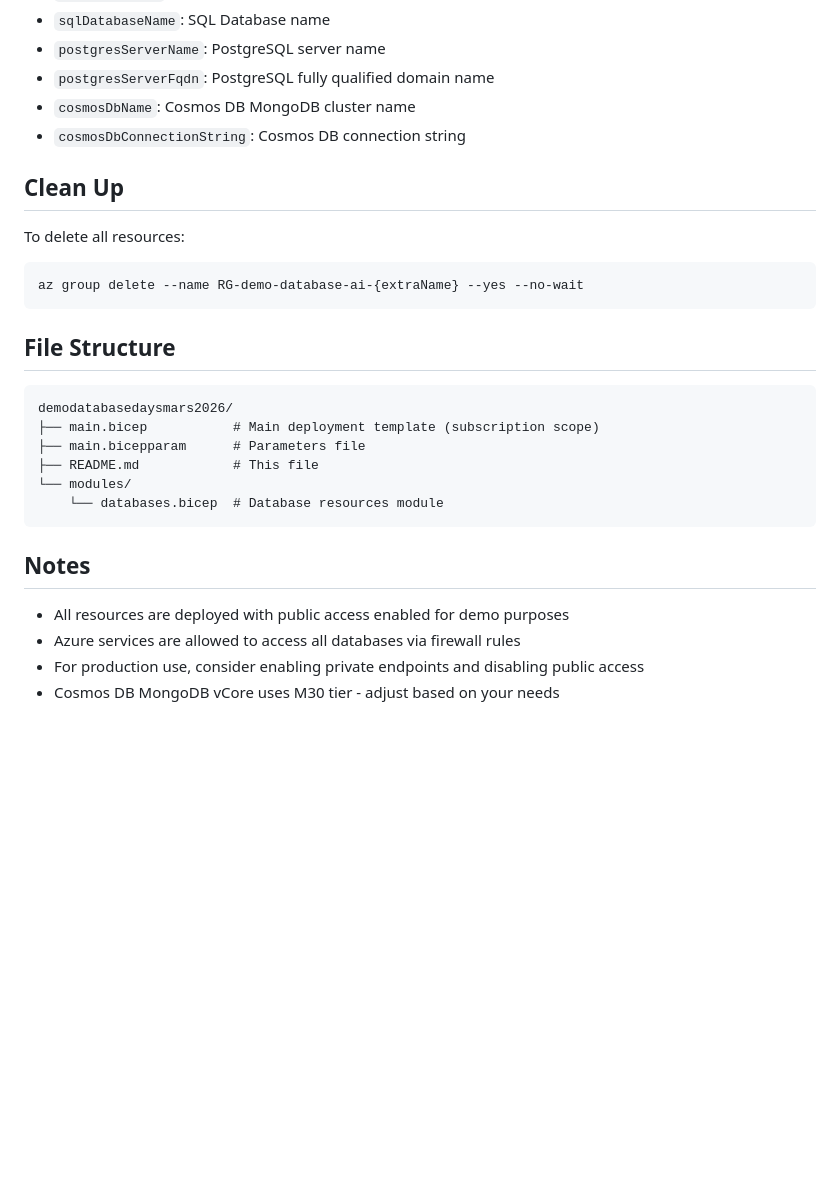
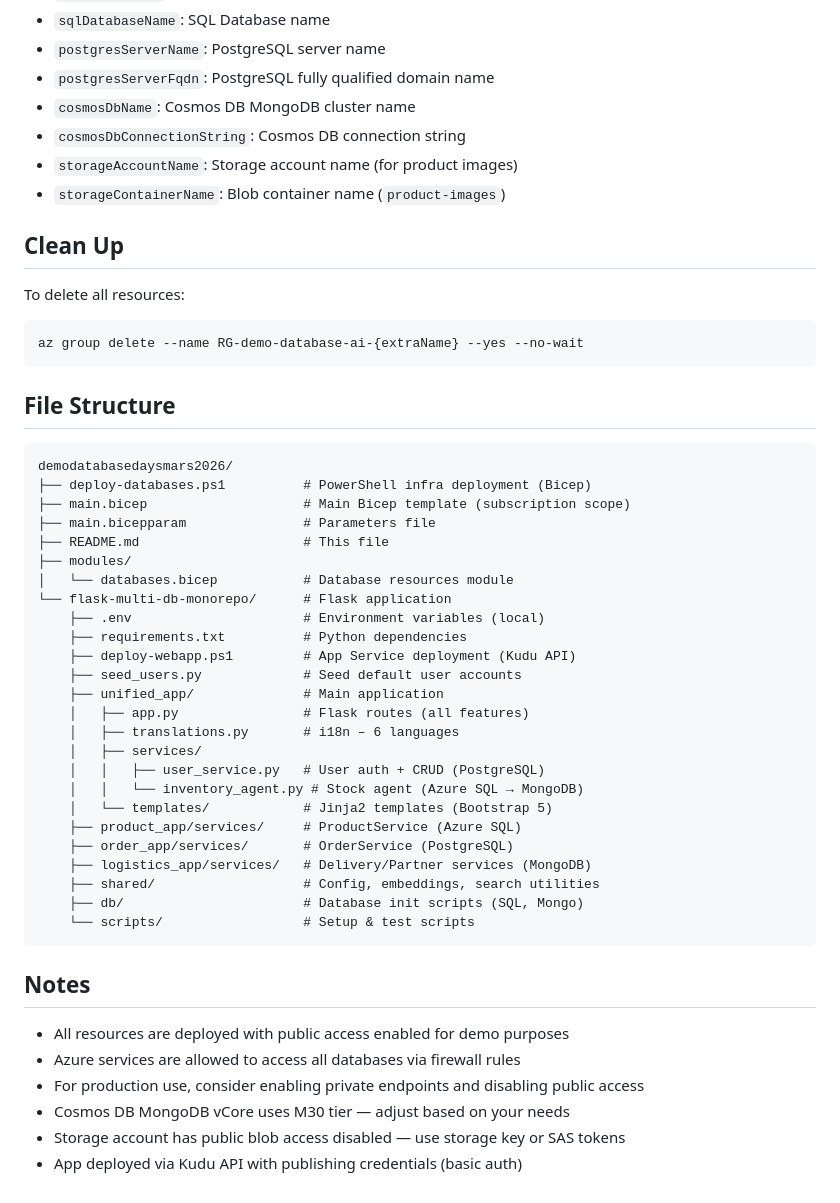
Before and after one commit to emmanueldeletang/DBwithAISAMPLE, a Markdown page: README.md, the part around one of its changes. Rendered like a GitHub page; blank space fills up the shorter version.

````diff
--- a/README.md
+++ b/README.md
@@ -99,6 +165,8 @@ The deployment returns:
 - `postgresServerFqdn`: PostgreSQL fully qualified domain name
 - `cosmosDbName`: Cosmos DB MongoDB cluster name
 - `cosmosDbConnectionString`: Cosmos DB connection string
+- `storageAccountName`: Storage account name (for product images)
+- `storageContainerName`: Blob container name (`product-images`)
 
 ## Clean Up
 
@@ -112,11 +180,30 @@ az group delete --name RG-demo-database-ai-{extraName} --yes --no-wait
 
 ```
 demodatabasedaysmars2026/
-├── main.bicep           # Main deployment template (subscription scope)
-├── main.bicepparam      # Parameters file
-├── README.md            # This file
-└── modules/
-    └── databases.bicep  # Database resources module
+├── deploy-databases.ps1          # PowerShell infra deployment (Bicep)
+├── main.bicep                    # Main Bicep template (subscription scope)
+├── main.bicepparam               # Parameters file
+├── README.md                     # This file
+├── modules/
+│   └── databases.bicep           # Database resources module
+└── flask-multi-db-monorepo/      # Flask application
+    ├── .env                      # Environment variables (local)
+    ├── requirements.txt          # Python dependencies
+    ├── deploy-webapp.ps1         # App Service deployment (Kudu API)
+    ├── seed_users.py             # Seed default user accounts
+    ├── unified_app/              # Main application
+    │   ├── app.py                # Flask routes (all features)
+    │   ├── translations.py       # i18n – 6 languages
+    │   ├── services/
+    │   │   ├── user_service.py   # User auth + CRUD (PostgreSQL)
+    │   │   └── inventory_agent.py # Stock agent (Azure SQL → MongoDB)
+    │   └── templates/            # Jinja2 templates (Bootstrap 5)
+    ├── product_app/services/     # ProductService (Azure SQL)
+    ├── order_app/services/       # OrderService (PostgreSQL)
+    ├── logistics_app/services/   # Delivery/Partner services (MongoDB)
+    ├── shared/                   # Config, embeddings, search utilities
+    ├── db/                       # Database init scripts (SQL, Mongo)
+    └── scripts/                  # Setup & test scripts
 ```
 
 ## Notes
@@ -124,4 +211,6 @@ demodatabasedaysmars2026/
 - All resources are deployed with public access enabled for demo purposes
 - Azure services are allowed to access all databases via firewall rules
 - For production use, consider enabling private endpoints and disabling public access
-- Cosmos DB MongoDB vCore uses M30 tier - adjust based on your needs
+- Cosmos DB MongoDB vCore uses M30 tier — adjust based on your needs
+- Storage account has public blob access disabled — use storage key or SAS tokens
+- App deployed via Kudu API with publishing credentials (basic auth)
````
Also changed, not shown: other parts of README.md (+70 -4 lines).
